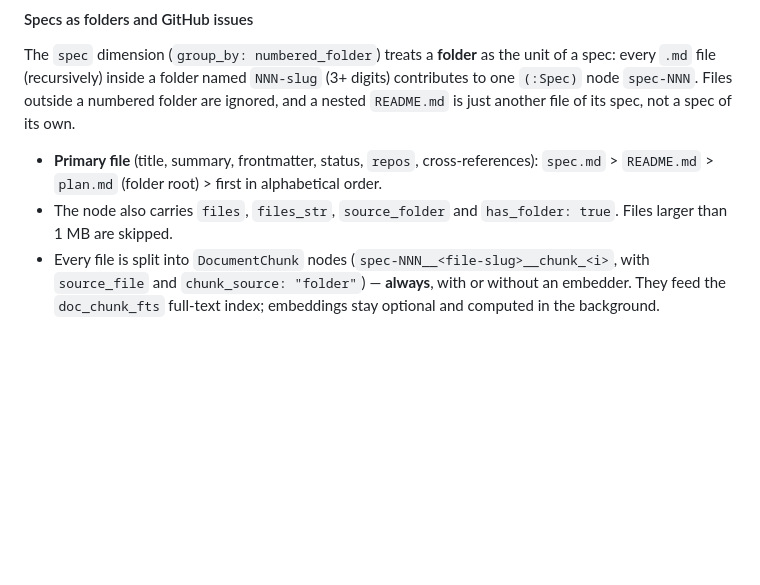
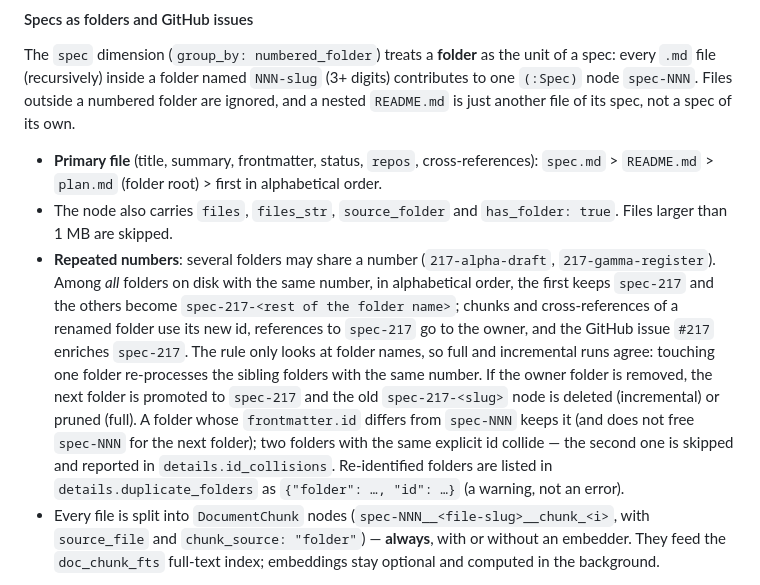
Before and after one commit to rodrigoroldan/cortex-context, a Markdown page: README.md, the part around the change. GitHub-like rendering; blank space fills up the shorter version.

Commit message:
docs(spec): documenta a regra de pastas com número repetido
Co-Authored-By: Claude Opus 5.5 <noreply@anthropic.com>

```diff
--- a/README.md
+++ b/README.md
@@ -252,6 +252,17 @@ file of its spec, not a spec of its own.
   `README.md` > `plan.md` (folder root) > first in alphabetical order.
 - The node also carries `files`, `files_str`, `source_folder` and `has_folder: true`. Files larger than
   1 MB are skipped.
+- **Repeated numbers**: several folders may share a number (`217-alpha-draft`, `217-gamma-register`).
+  Among *all* folders on disk with the same number, in alphabetical order, the first keeps `spec-217` and
+  the others become `spec-217-<rest of the folder name>`; chunks and cross-references of a renamed folder use
+  its new id, references to `spec-217` go to the owner, and the GitHub issue `#217` enriches `spec-217`. The
+  rule only looks at folder names, so full and incremental runs agree: touching one folder re-processes the
+  sibling folders with the same number. If the owner folder is removed, the next folder is promoted to
+  `spec-217` and the old `spec-217-<slug>` node is deleted (incremental) or pruned (full). A folder whose
+  `frontmatter.id` differs from `spec-NNN` keeps it (and does not free `spec-NNN` for the next folder); two
+  folders with the same explicit id collide — the second one is skipped and reported in
+  `details.id_collisions`. Re-identified folders are listed in `details.duplicate_folders` as
+  `{"folder": …, "id": …}` (a warning, not an error).
 - Every file is split into `DocumentChunk` nodes (`spec-NNN__<file-slug>__chunk_<i>`, with
   `source_file` and `chunk_source: "folder"`) — **always**, with or without an embedder. They feed the
   `doc_chunk_fts` full-text index; embeddings stay optional and computed in the background.
```
Also changed, not shown: CHANGELOG.md (+6 -0 lines).
